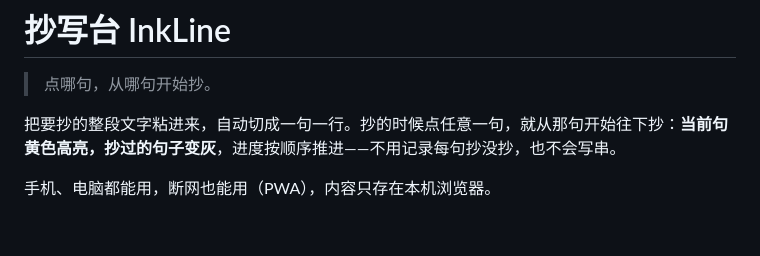
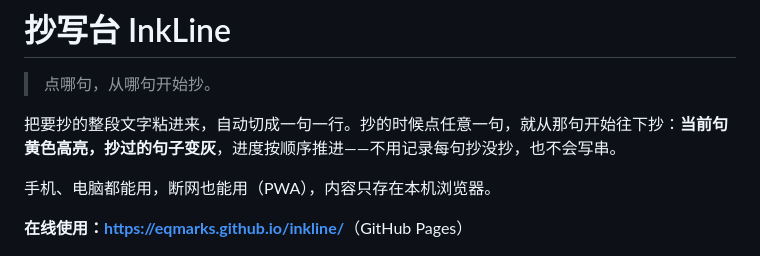
Before and after one commit to EQmarks/inkline, a Markdown page: README.md, the part around the change. Rendered like a GitHub page; blank space fills up the shorter version.

Commit message:
docs: 添加在线地址

```diff
--- a/README.md
+++ b/README.md
@@ -5,6 +5,8 @@
 把要抄的整段文字粘进来，自动切成一句一行。抄的时候点任意一句，就从那句开始往下抄：**当前句黄色高亮，抄过的句子变灰**，进度按顺序推进——不用记录每句抄没抄，也不会写串。
 
 手机、电脑都能用，断网也能用（PWA），内容只存在本机浏览器。
+
+**在线使用：<https://eqmarks.github.io/inkline/>**（GitHub Pages）
 
 ![桌面端抄写界面](docs/reader-desktop.png)
 
```
